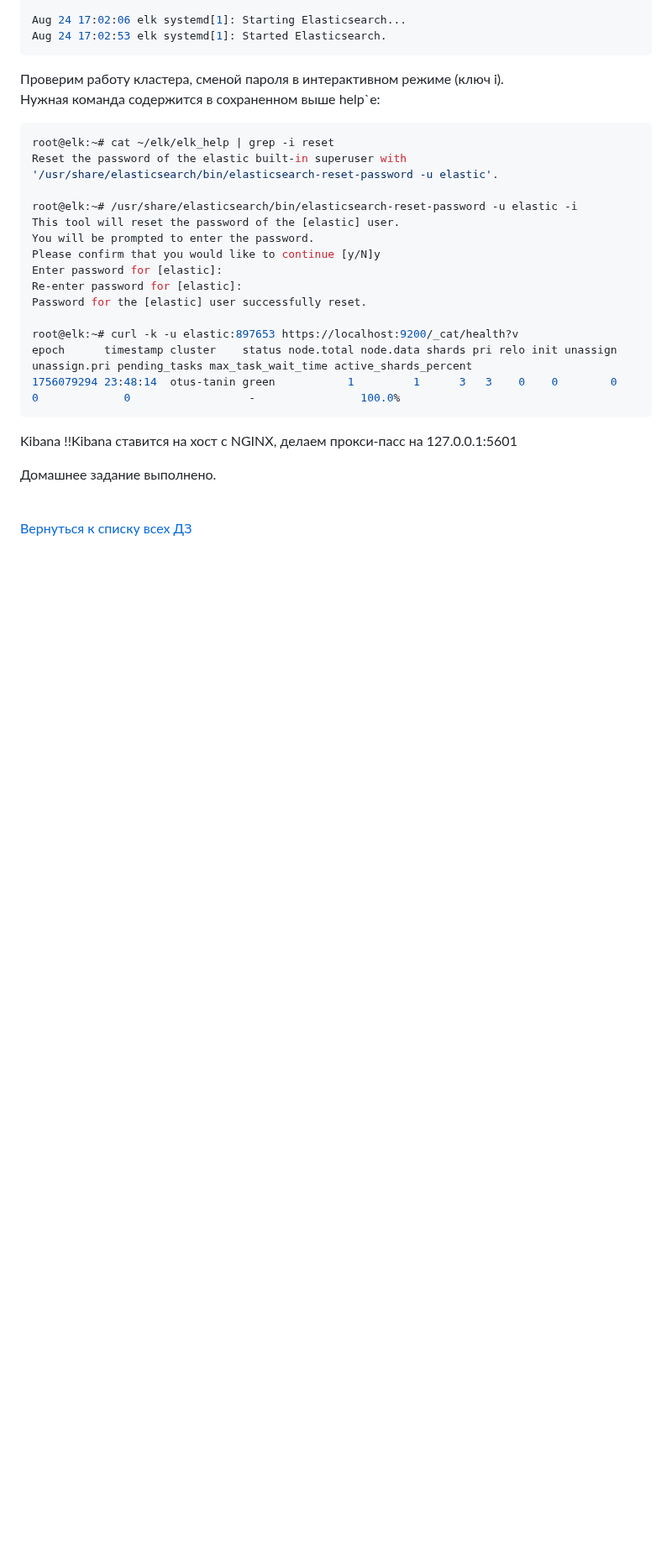
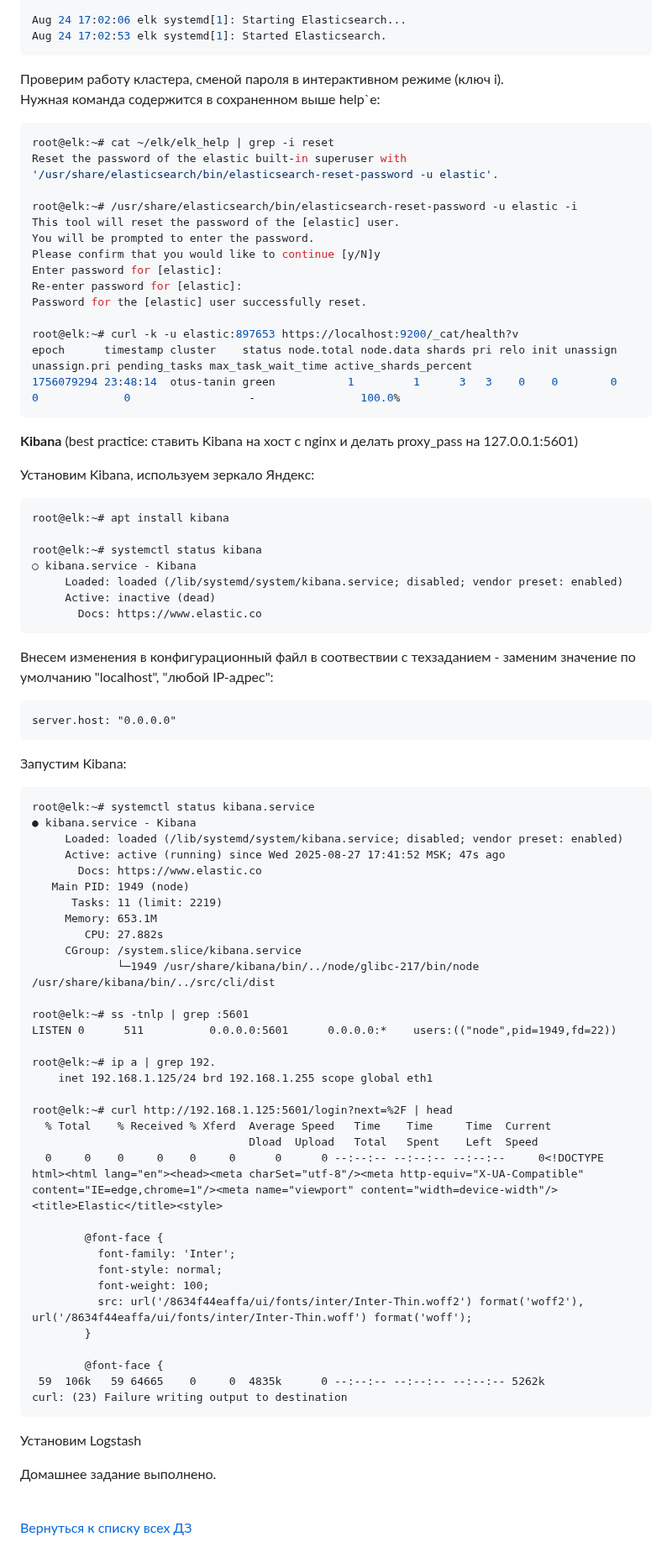
Before and after one commit to tweakU/OTUS-Homeworks, a Markdown page: homework-25/README.md, the part around the change. Shown at 84% size. GitHub-like rendering; blank space fills up the shorter version.

````diff
--- a/homework-25/README.md
+++ b/homework-25/README.md
@@ -318,13 +318,63 @@ epoch      timestamp cluster    status node.total node.data shards pri relo init
 1756079294 23:48:14  otus-tanin green           1         1      3   3    0    0        0            0             0                  -                100.0%
 ```
 
-Kibana
-!!Kibana ставится на хост с NGINX, делаем прокси-пасс на 127.0.0.1:5601
+**Kibana**
+(best practice: ставить Kibana на хост с nginx и делать proxy_pass на 127.0.0.1:5601)
 
+Установим Kibana, используем зеркало Яндекc:
+```console
+root@elk:~# apt install kibana
 
+root@elk:~# systemctl status kibana
+○ kibana.service - Kibana
+     Loaded: loaded (/lib/systemd/system/kibana.service; disabled; vendor preset: enabled)
+     Active: inactive (dead)
+       Docs: https://www.elastic.co
+```
 
+Внесем изменения в конфигурационный файл в соотвествии с техзаданием - заменим значение по умолчанию "localhost", "любой IP-адрес":
+```
+server.host: "0.0.0.0"
+```
 
+Запустим Kibana:
+```cosnole
+root@elk:~# systemctl status kibana.service
+● kibana.service - Kibana
+     Loaded: loaded (/lib/systemd/system/kibana.service; disabled; vendor preset: enabled)
+     Active: active (running) since Wed 2025-08-27 17:41:52 MSK; 47s ago
+       Docs: https://www.elastic.co
+   Main PID: 1949 (node)
+      Tasks: 11 (limit: 2219)
+     Memory: 653.1M
+        CPU: 27.882s
+     CGroup: /system.slice/kibana.service
+             └─1949 /usr/share/kibana/bin/../node/glibc-217/bin/node /usr/share/kibana/bin/../src/cli/dist
 
+root@elk:~# ss -tnlp | grep :5601
+LISTEN 0      511          0.0.0.0:5601      0.0.0.0:*    users:(("node",pid=1949,fd=22))
+
+root@elk:~# ip a | grep 192.
+    inet 192.168.1.125/24 brd 192.168.1.255 scope global eth1
+
+root@elk:~# curl http://192.168.1.125:5601/login?next=%2F | head
+  % Total    % Received % Xferd  Average Speed   Time    Time     Time  Current
+                                 Dload  Upload   Total   Spent    Left  Speed
+  0     0    0     0    0     0      0      0 --:--:-- --:--:-- --:--:--     0<!DOCTYPE html><html lang="en"><head><meta charSet="utf-8"/><meta http-equiv="X-UA-Compatible" content="IE=edge,chrome=1"/><meta name="viewport" content="width=device-width"/><title>Elastic</title><style>
+
+        @font-face {
+          font-family: 'Inter';
+          font-style: normal;
+          font-weight: 100;
+          src: url('/8634f44eaffa/ui/fonts/inter/Inter-Thin.woff2') format('woff2'), url('/8634f44eaffa/ui/fonts/inter/Inter-Thin.woff') format('woff');
+        }
+
+        @font-face {
+ 59  106k   59 64665    0     0  4835k      0 --:--:-- --:--:-- --:--:-- 5262k
+curl: (23) Failure writing output to destination
+```
+
+Установим Logstash
 
 
 
````
